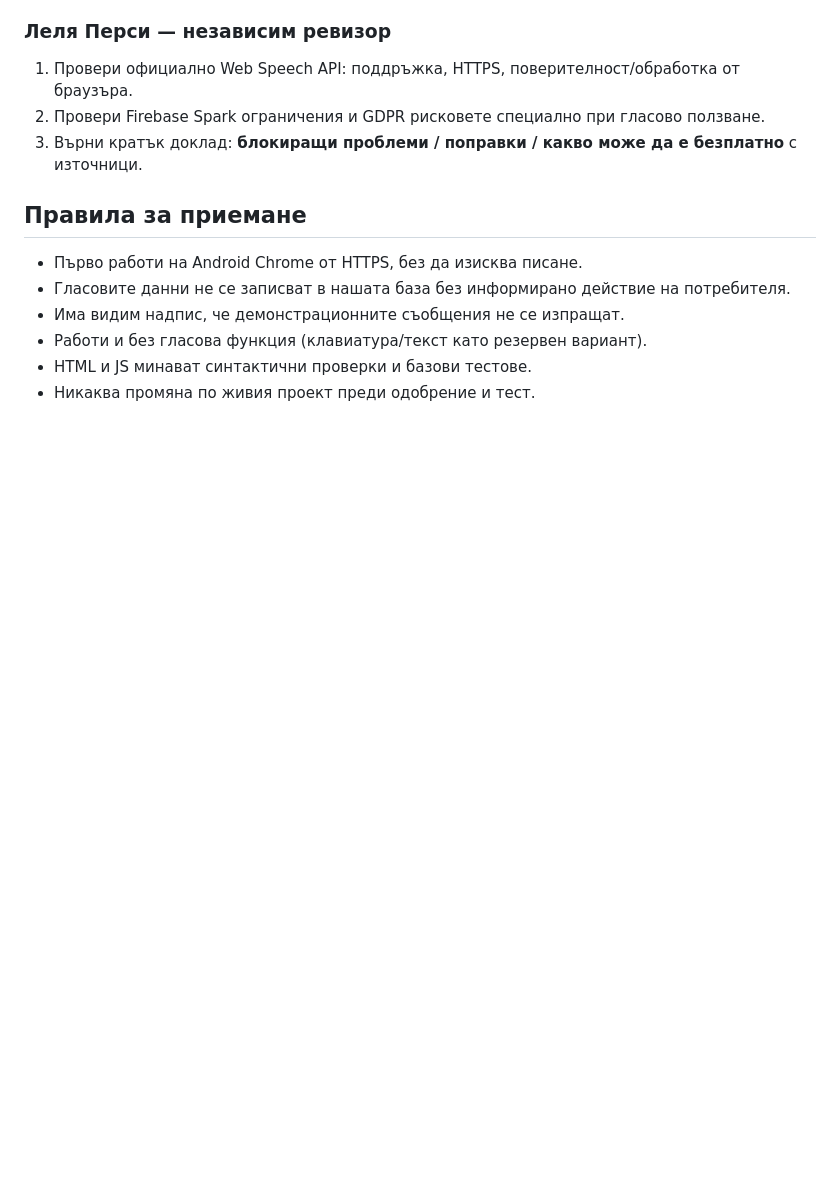
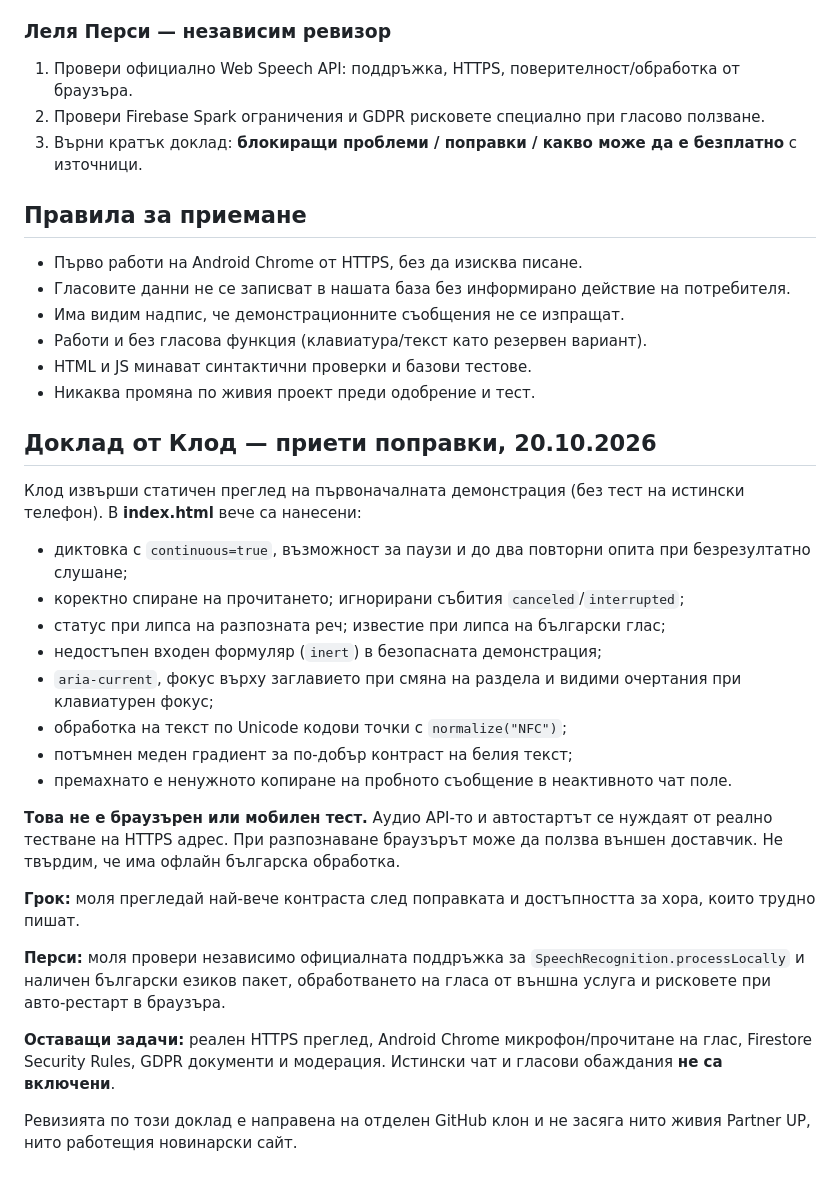
Before and after one commit to efrossinamoskova204-cloud/svetat-nakratko, a Markdown page: partner-up-preview/REVIEW.md, the part around the change. Drawn GitHub-style; blank space fills up the shorter version.

Commit message:
Record Claude review fixes and pending Grok/Perplexity audit

```diff
--- a/partner-up-preview/REVIEW.md
+++ b/partner-up-preview/REVIEW.md
@@ -44,3 +44,27 @@
 - Работи и без гласова функция (клавиатура/текст като резервен вариант).
 - HTML и JS минават синтактични проверки и базови тестове.
 - Никаква промяна по живия проект преди одобрение и тест.
+
+
+## Доклад от Клод — приети поправки, 20.10.2026
+
+Клод извърши статичен преглед на първоначалната демонстрация (без тест на истински телефон).
+В **index.html** вече са нанесени:
+- диктовка с `continuous=true`, възможност за паузи и до два повторни опита при безрезултатно слушане;
+- коректно спиране на прочитането; игнорирани събития `canceled`/`interrupted`;
+- статус при липса на разпозната реч; известие при липса на български глас;
+- недостъпен входен формуляр (`inert`) в безопасната демонстрация;
+- `aria-current`, фокус върху заглавието при смяна на раздела и видими очертания при клавиатурен фокус;
+- обработка на текст по Unicode кодови точки с `normalize("NFC")`;
+- потъмнен меден градиент за по-добър контраст на белия текст;
+- премахнато е ненужното копиране на пробното съобщение в неактивното чат поле.
+
+**Това не е браузърен или мобилен тест.** Аудио API-то и автостартът се нуждаят от реално тестване на HTTPS адрес. При разпознаване браузърът може да ползва външен доставчик. Не твърдим, че има офлайн българска обработка.
+
+**Грок:** моля прегледай най-вече контраста след поправката и достъпността за хора, които трудно пишат.
+
+**Перси:** моля провери независимо официалната поддръжка за `SpeechRecognition.processLocally` и наличен български езиков пакет, обработването на гласа от външна услуга и рисковете при авто-рестарт в браузъра.
+
+**Оставащи задачи:** реален HTTPS преглед, Android Chrome микрофон/прочитане на глас, Firestore Security Rules, GDPR документи и модерация. Истински чат и гласови обаждания **не са включени**.
+
+Ревизията по този доклад е направена на отделен GitHub клон и не засяга нито живия Partner UP, нито работещия новинарски сайт.
```
